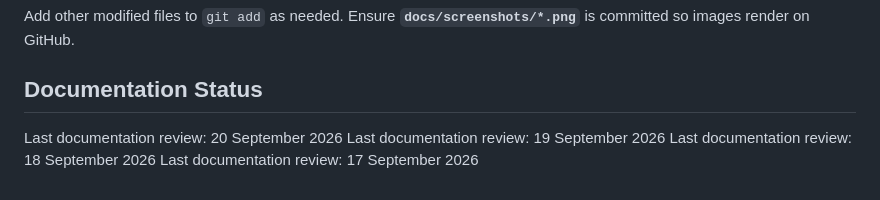
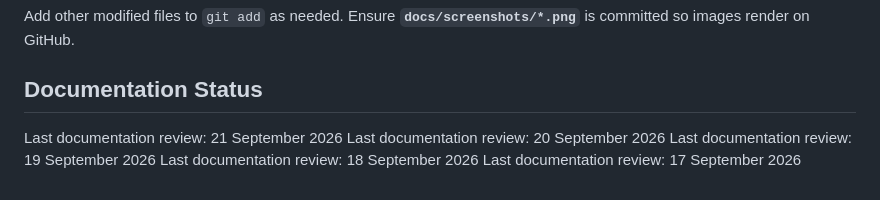
Before and after one commit to akshat-collab/ExamGuradAi, a Markdown page: README.md, the part around the change. GitHub-like rendering.

Commit message:
docs: update documentation review date

```diff
--- a/README.md
+++ b/README.md
@@ -154,6 +154,7 @@ git push origin main
 Add other modified files to `git add` as needed. Ensure **`docs/screenshots/*.png`** is committed so images render on GitHub.
 
 ## Documentation Status
+Last documentation review: 21 September 2026
 Last documentation review: 20 September 2026
 Last documentation review: 19 September 2026
 Last documentation review: 18 September 2026
```
